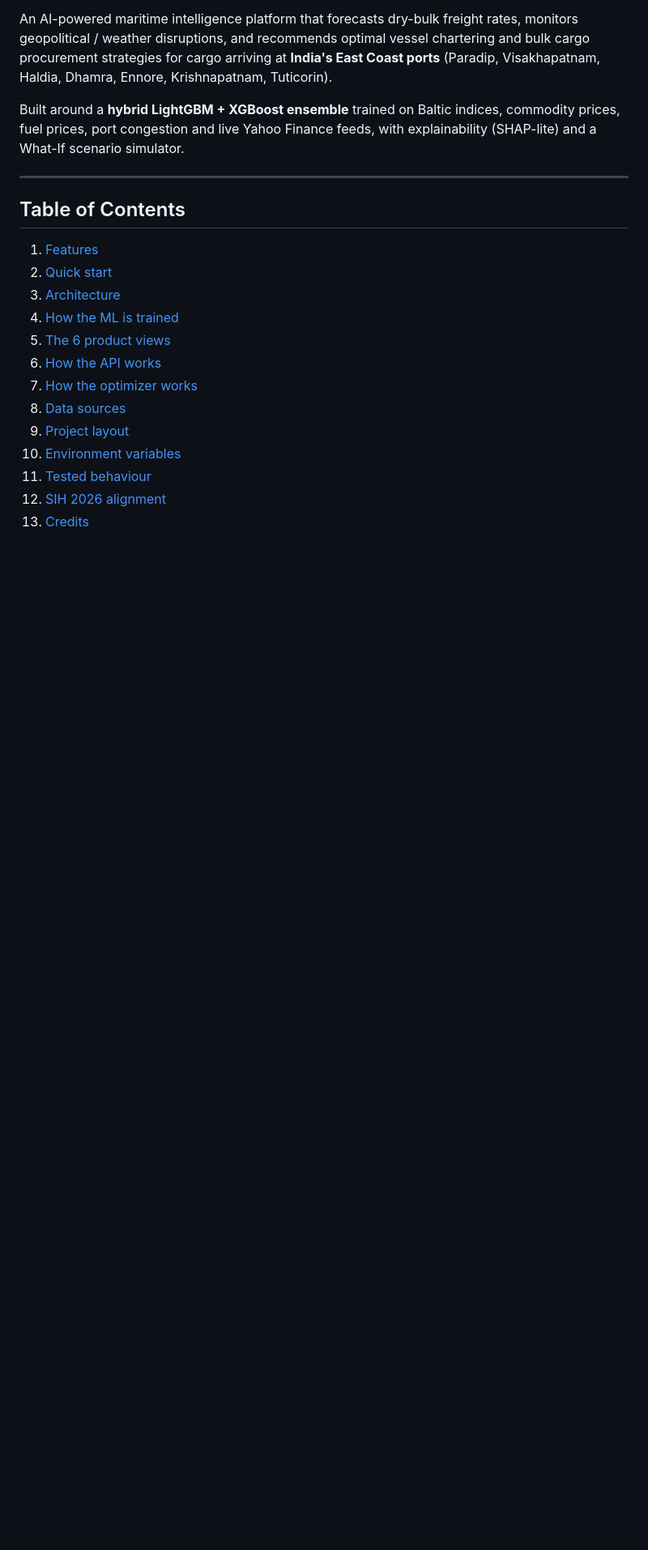
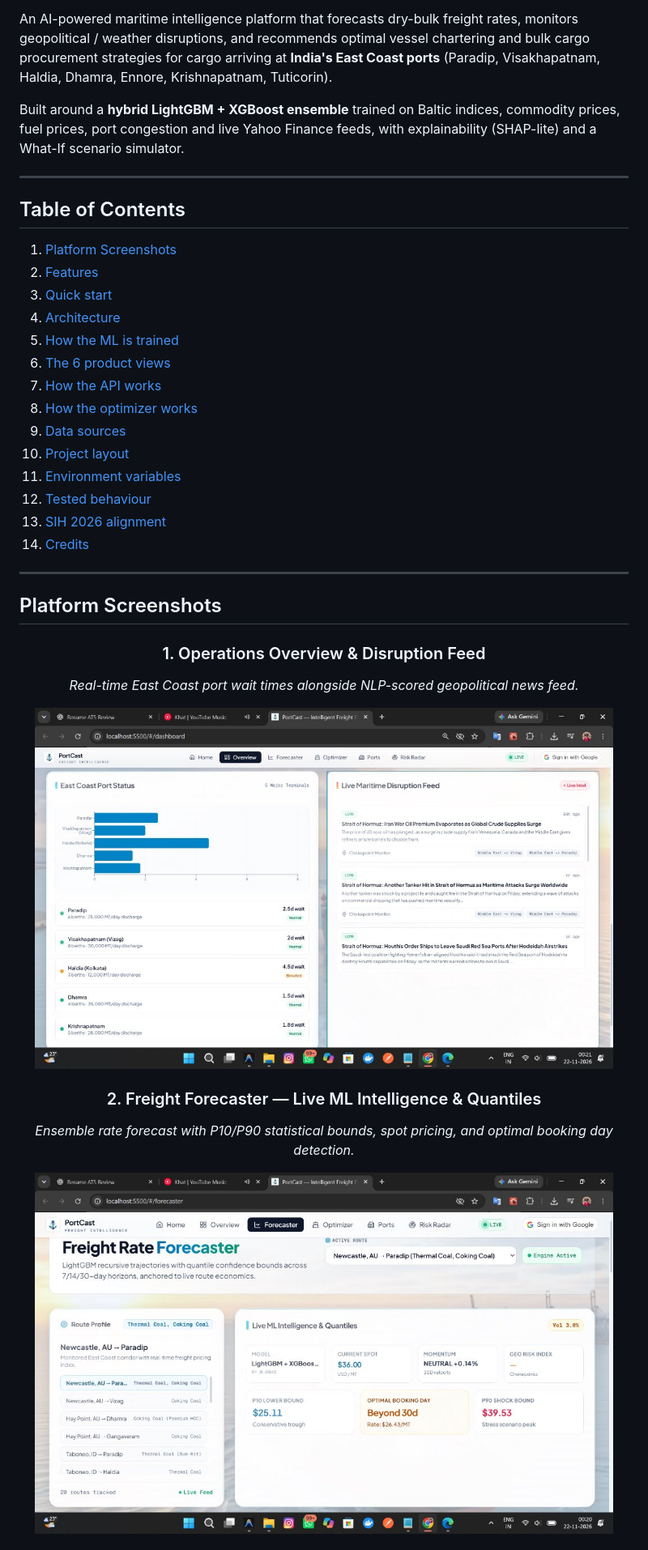
Before and after one commit to Shaswata-codes/PortCast, a Markdown page: README.md, the part around one of its changes. Shown at 81% size. Rendered like a GitHub page; pictures changed too: docs/screenshots/01_dashboard_overview.jpg (added), docs/screenshots/02_forecaster_quantiles.jpg (added); blank space fills up the shorter version.

Commit message:
readme chnages

```diff
--- a/README.md
+++ b/README.md
@@ -11,16 +11,36 @@ Built around a **hybrid LightGBM + XGBoost ensemble** trained on Baltic indices,
 
 ## Table of Contents
 
-1. [Features](#features)
-2. [Quick start](#quick-start)
-3. [Architecture](#architecture)
-4. [How the ML is trained](#how-the-ml-is-trained)
-5. [The 6 product views](#the-6-product-views)
-6. [How the API works](#how-the-api-works)
-7. [How the optimizer works](#how-the-optimizer-works)
-8. [Data sources](#data-sources)
-9. [Project layout](#project-layout)
-10. [Environment variables](#environment-variables)
-11. [Tested behaviour](#tested-behaviour)
-12. [SIH 2026 alignment](#sih-2026-alignment)
-13. [Credits](#credits)
+1. [Platform Screenshots](#platform-screenshots)
+2. [Features](#features)
+3. [Quick start](#quick-start)
+4. [Architecture](#architecture)
+5. [How the ML is trained](#how-the-ml-is-trained)
+6. [The 6 product views](#the-6-product-views)
+7. [How the API works](#how-the-api-works)
+8. [How the optimizer works](#how-the-optimizer-works)
+9. [Data sources](#data-sources)
+10. [Project layout](#project-layout)
+11. [Environment variables](#environment-variables)
+12. [Tested behaviour](#tested-behaviour)
+13. [SIH 2026 alignment](#sih-2026-alignment)
+14. [Credits](#credits)
+
+---
+
+## Platform Screenshots
+
+<div align="center">
+
+### 1. Operations Overview & Disruption Feed
+*Real-time East Coast port wait times alongside NLP-scored geopolitical news feed.*
+<p align="center">
+  <img src="docs/screenshots/01_dashboard_overview.jpg" alt="PortCast Operations Overview" width="95%" />
+</p>
+
+### 2. Freight Forecaster — Live ML Intelligence & Quantiles
+*Ensemble rate forecast with P10/P90 statistical bounds, spot pricing, and optimal booking day detection.*
+<p align="center">
+  <img src="docs/screenshots/02_forecaster_quantiles.jpg" alt="Freight Forecaster ML Intelligence" width="95%" />
+</p>
+
```
Also changed, not shown: other parts of README.md (+17 -0 lines), docs/screenshots/03_forecaster_trajectory_whatif.jpg (added), docs/screenshots/04_charter_optimizer.jpg (added).
